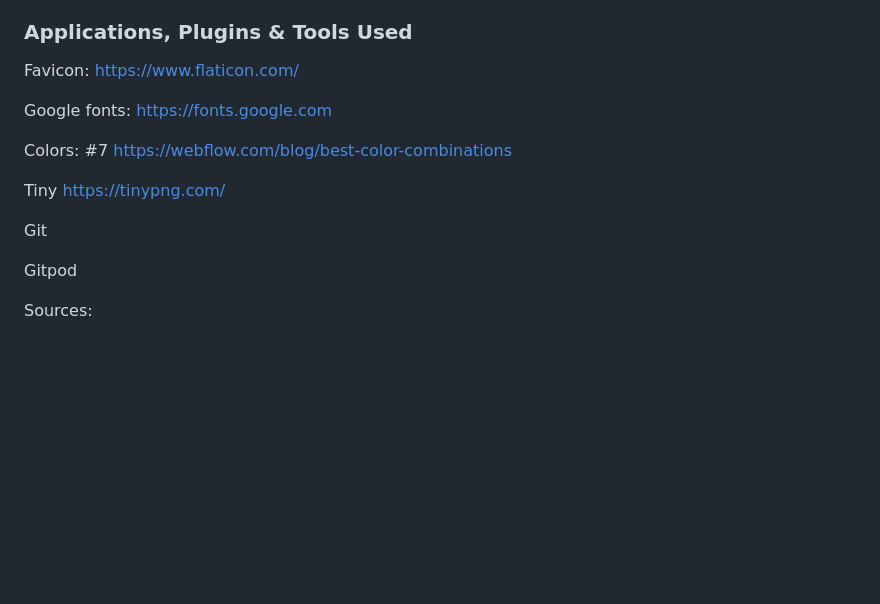
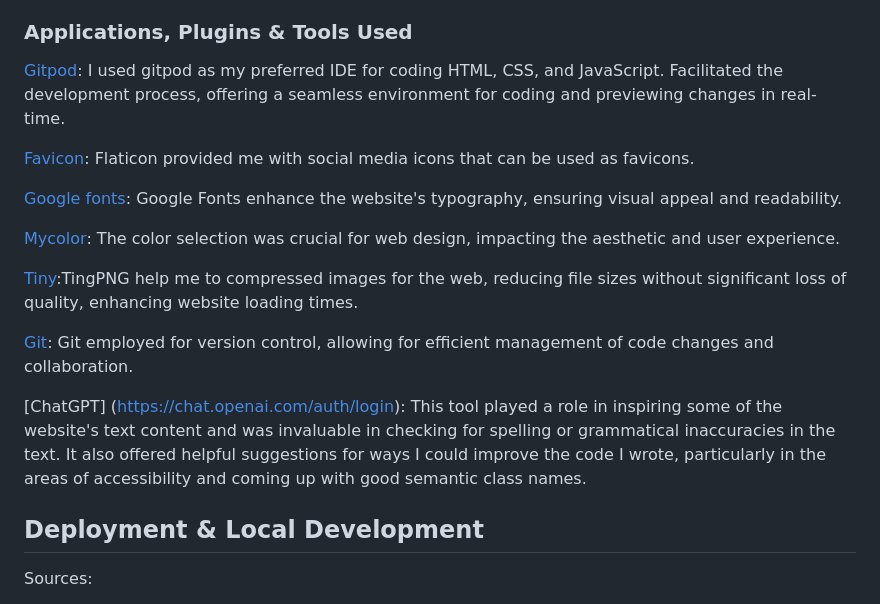
Before and after one commit to DavidTausend/tausendlin, a Markdown page: README.md, the part around the change. Rendered like a GitHub page; blank space fills up the shorter version.

Commit message:
docs applications and tools

```diff
--- a/README.md
+++ b/README.md
@@ -76,22 +76,22 @@ I have chosen the three colors red, white and black that represent the flag of T
 
 ### Applications, Plugins & Tools Used
 
-Favicon:
-https://www.flaticon.com/
+[Gitpod](https://www.gitpod.io): I used gitpod as my preferred IDE for coding HTML, CSS, and JavaScript. Facilitated the development process, offering a seamless environment for coding and previewing changes in real-time.
 
-Google fonts:
-https://fonts.google.com
+[Favicon](https://www.flaticon.com/): Flaticon provided me with social media icons that can be used as favicons.
 
-Colors:
-#7
-https://webflow.com/blog/best-color-combinations
+[Google fonts](https://fonts.google.com): Google Fonts enhance the website's typography, ensuring visual appeal and readability.
 
-Tiny
-https://tinypng.com/
+[Mycolor](https://mycolor.space/): The color selection was crucial for web design, impacting the aesthetic and user experience.
 
-Git
+[Tiny](https://tinypng.com/):TingPNG help me to compressed images for the web, reducing file sizes without significant loss of quality, enhancing website loading times.
 
-Gitpod
+[Git](https://git-scm.com/): Git employed for version control, allowing for efficient management of code changes and collaboration.
+
+[ChatGPT] (https://chat.openai.com/auth/login): This tool played a role in inspiring some of the website's text content and was invaluable in checking for spelling or grammatical inaccuracies in the text. It also offered helpful suggestions for ways I could improve the code I wrote, particularly in the areas of accessibility and coming up with good semantic class names.
+
+## Deployment & Local Development
+
 
 
 
```
